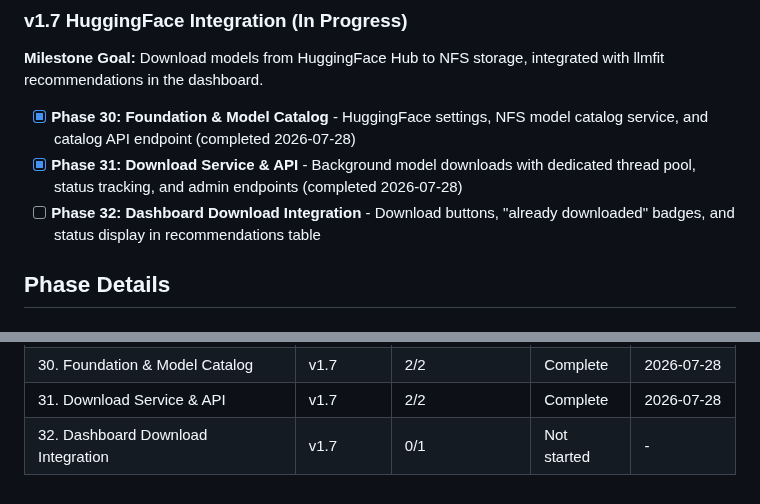
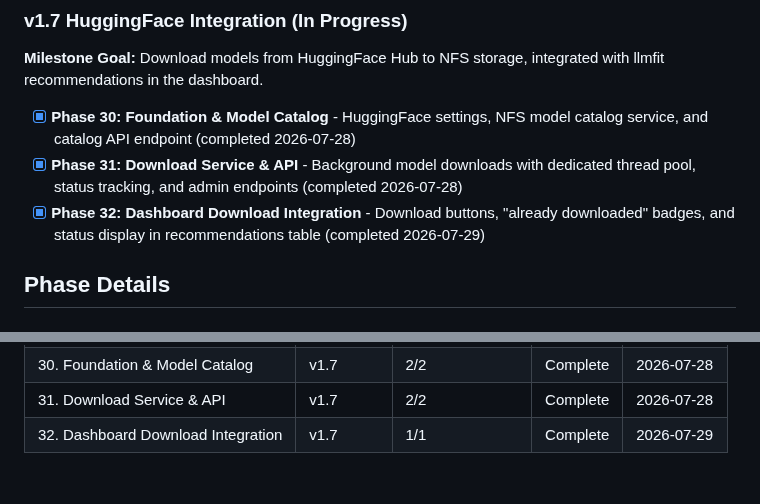
Before and after one commit to grafuls/qiip, a Markdown page: .planning/ROADMAP.md, 2 parts joined by grey strips. GitHub-like rendering.

Commit message:
docs(phase-32): update tracking after wave 1

```diff
--- a/.planning/ROADMAP.md
+++ b/.planning/ROADMAP.md
@@ -90,7 +90,7 @@
 
 - [x] **Phase 30: Foundation & Model Catalog** - HuggingFace settings, NFS model catalog service, and catalog API endpoint (completed 2026-07-28)
 - [x] **Phase 31: Download Service & API** - Background model downloads with dedicated thread pool, status tracking, and admin endpoints (completed 2026-07-28)
-- [ ] **Phase 32: Dashboard Download Integration** - Download buttons, "already downloaded" badges, and status display in recommendations table
+- [x] **Phase 32: Dashboard Download Integration** - Download buttons, "already downloaded" badges, and status display in recommendations table (completed 2026-07-29)
 
 ## Phase Details
 
@@ -194,4 +194,4 @@ Phases execute in numeric order: 30 -> 31 -> 32
 | 29. Dashboard Recommendations | v1.6 | 1/1 | Complete | 2026-07-26 |
 | 30. Foundation & Model Catalog | v1.7 | 2/2 | Complete    | 2026-07-28 |
 | 31. Download Service & API | v1.7 | 2/2 | Complete    | 2026-07-28 |
-| 32. Dashboard Download Integration | v1.7 | 0/1 | Not started | - |
+| 32. Dashboard Download Integration | v1.7 | 1/1 | Complete   | 2026-07-29 |
```
Also changed, not shown: other parts of .planning/ROADMAP.md (+1 -1 lines).
